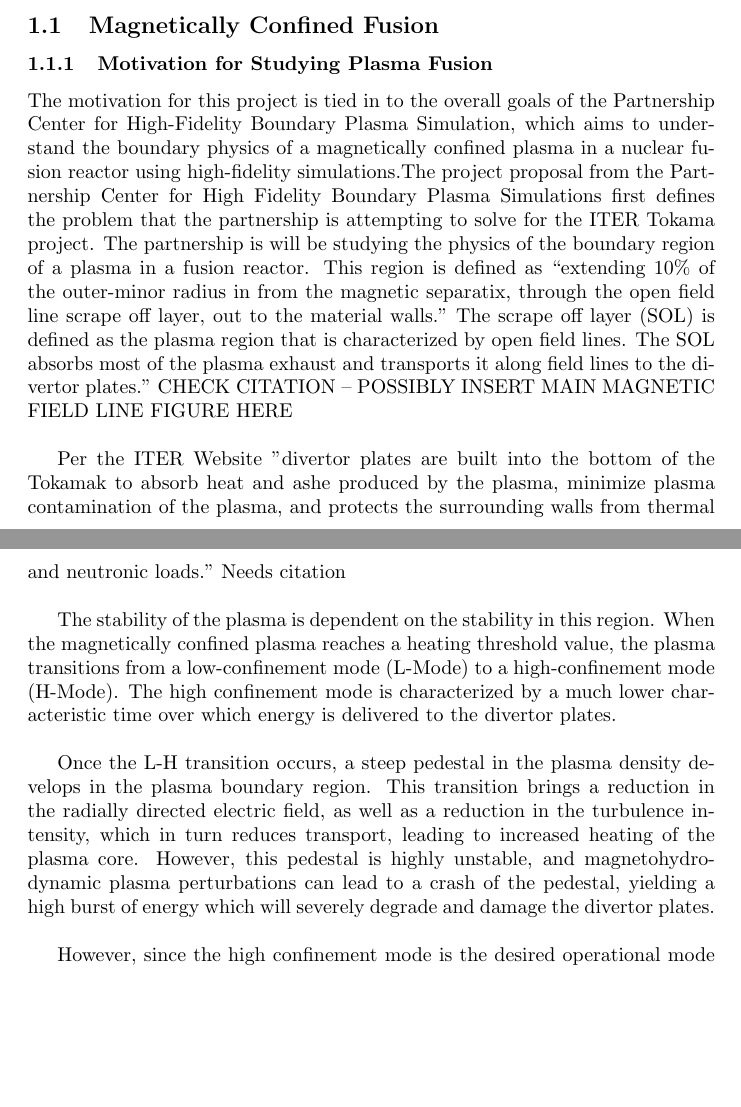
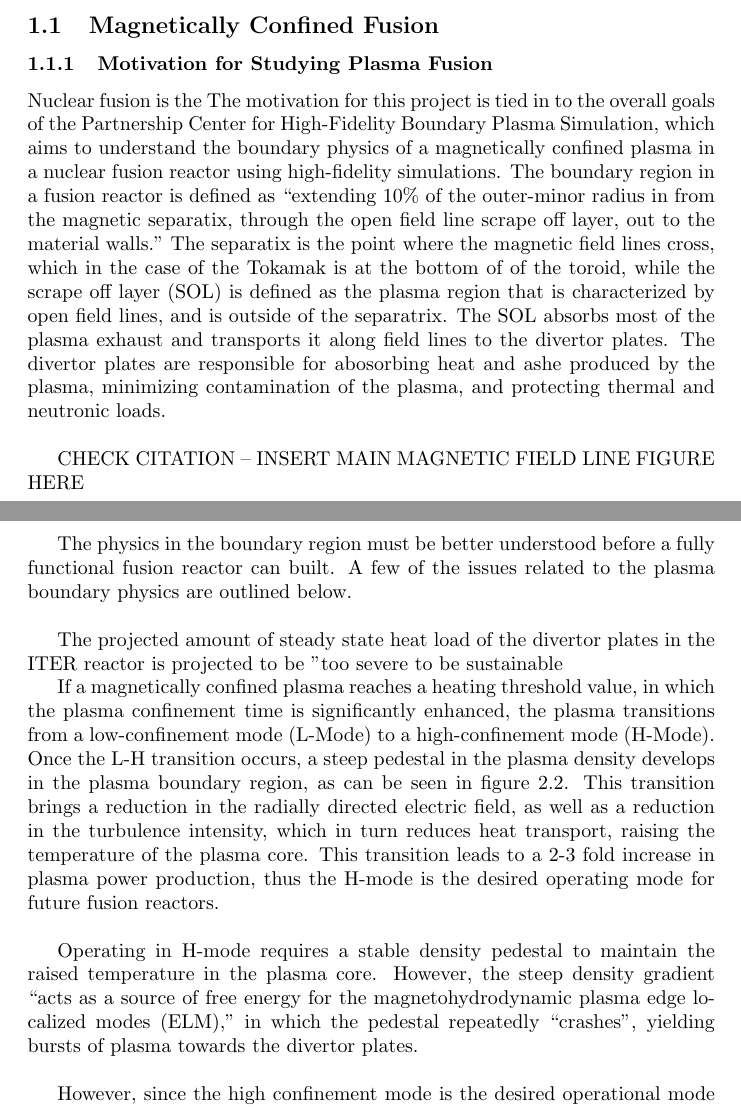
Before and after one commit to EDShapiro/Integrated_Science_Thesis_Proposal, a LaTeX thesis (Evan Shapiro Thesis Proposal.tex): two parts of pages 1 and 2 of 3, joined at a grey line, cut so that both start at the same text, the shorter picture padded with empty space. Compiled offline with pdfLaTeX.

Commit message:
Update Evan Shapiro Thesis Proposal.tex

```diff
--- a/Evan Shapiro Thesis Proposal.tex
+++ b/Evan Shapiro Thesis Proposal.tex
@@ -15,17 +15,20 @@
 \subsection{Magnetically Confined Fusion}
 \subsubsection{Motivation for Studying Plasma Fusion}
 
+Nuclear fusion is the
+The motivation for this project is tied in to the overall goals of the Partnership Center for High-Fidelity Boundary Plasma Simulation, which aims to understand the boundary physics of a magnetically confined plasma in a nuclear fusion reactor using high-fidelity simulations. The boundary region in a fusion reactor is defined as “extending 10\% of the outer-minor radius in from the magnetic separatix, through the open field line scrape off layer, out to the material walls.” The separatix is the point where the magnetic field lines cross, which in the case of the Tokamak is at the bottom of of the toroid, while the scrape off layer (SOL) is defined as the plasma region that is characterized by open field lines, and is outside of the separatrix. The SOL absorbs most of the plasma exhaust and transports it along field lines to the divertor plates. The divertor plates are responsible for abosorbing heat and ashe produced by the plasma, minimizing contamination of the plasma, and protecting thermal and neutronic loads.\\
 
-The motivation for this project is tied in to the overall goals of the Partnership Center for High-Fidelity Boundary Plasma Simulation, which aims to understand the boundary physics of a magnetically confined plasma in a nuclear fusion reactor using high-fidelity simulations.The project proposal from the Partnership Center for High Fidelity Boundary Plasma Simulations first defines the problem that the partnership is attempting to solve for the ITER Tokama project. The partnership is will be studying the physics of the boundary region of a plasma in a fusion reactor. This region is defined as “extending 10\% of the outer-minor radius in from the magnetic separatix, through the open field line scrape off layer, out to the material walls.” The scrape off layer (SOL) is defined as the plasma region that is characterized by open field lines. The SOL absorbs most of the plasma exhaust and transports it along field lines to the divertor plates.” CHECK CITATION – POSSIBLY INSERT MAIN MAGNETIC FIELD LINE FIGURE HERE\\
+CHECK CITATION – INSERT MAIN MAGNETIC FIELD LINE FIGURE HERE\\
+
+The physics in the boundary region must be better understood before a fully functional fusion reactor can built. A few of the issues related to the plasma boundary physics are outlined below.\\
+
+The projected amount of steady state heat load of the divertor plates in the ITER reactor is projected to be "too severe to be sustainable
+
+If a magnetically confined plasma reaches a heating threshold value, in which the plasma confinement time is significantly enhanced, the plasma transitions from a low-confinement mode (L-Mode) to a high-confinement mode (H-Mode). Once the L-H transition occurs, a steep pedestal in the plasma density develops in the plasma boundary region, as can be seen in figure 2.2. This transition brings a reduction in the radially directed electric field, as well as a reduction in the turbulence intensity, which in turn reduces heat transport, raising the temperature of the plasma core. This transition leads to a 2-3 fold increase in plasma power production, thus the H-mode is the desired operating mode for future fusion reactors.\\
 
 
-Per the ITER Website ”divertor plates are built into the bottom of the Tokamak to absorb heat and ashe produced by the plasma, minimize plasma contamination of the plasma, and protects the surrounding walls from thermal and neutronic loads.” Needs citation\\
 
-
-The stability of the plasma is dependent on the stability in this region. When the magnetically confined plasma reaches a heating threshold value, the plasma transitions from a low-confinement mode (L-Mode) to a high-confinement mode (H-Mode). The high confinement mode is characterized by a much lower characteristic time over which energy is delivered to the divertor plates. \\
-
-
-Once the L-H transition occurs, a steep pedestal in the plasma density develops in the plasma boundary region. This transition brings a reduction in the radially directed electric field, as well as a reduction in the turbulence intensity, which in turn reduces transport, leading to increased heating of the plasma core. However, this pedestal is highly unstable, and magnetohydrodynamic plasma perturbations can lead to a crash of the pedestal, yielding a high burst of energy which will severely degrade and damage the divertor plates. \\
+Operating in H-mode requires a stable density pedestal to maintain the raised temperature in the plasma core. However, the steep density gradient “acts as a source of free energy for the magnetohydrodynamic plasma edge localized modes (ELM),” in which the pedestal repeatedly “crashes”, yielding bursts of plasma towards the divertor plates. \\
 
 However, since the high confinement mode is the desired operational mode of the ITER Tokamak fusion reactor, one of the main research goals of the Partnership is to develop a better picture of the physics that occur in this region, and the conditions required to maintain stability of the plasma in H-Mode operation.\\
 
```
